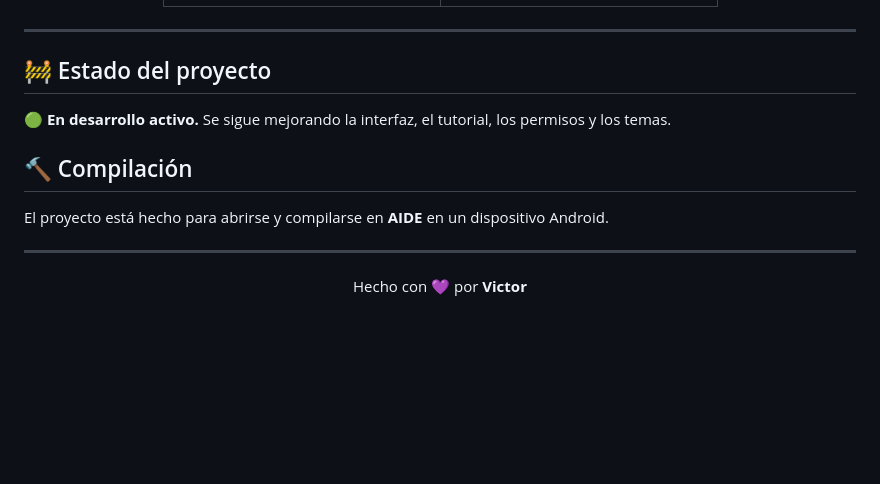
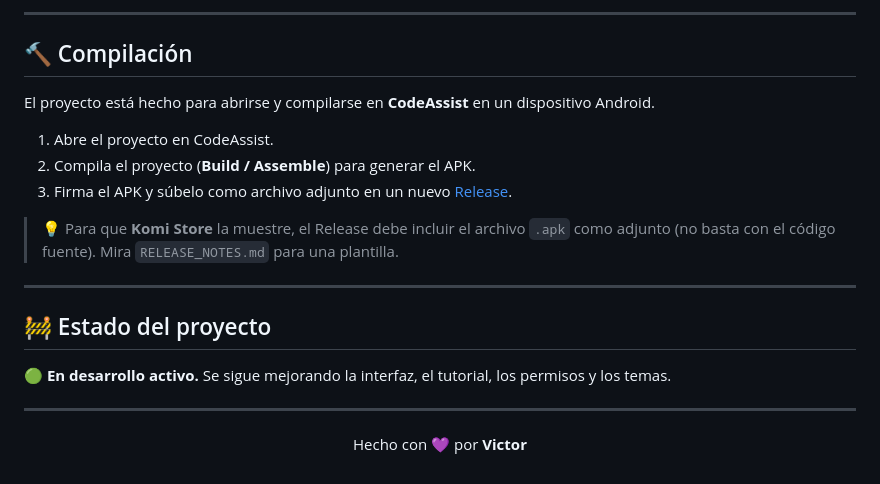
Before and after one commit to Victordelaxx33/RecLite, a Markdown page: README.md, the part around one of its changes. Drawn GitHub-style; blank space fills up the shorter version.

```diff
--- a/README.md
+++ b/README.md
@@ -85,15 +109,23 @@ La app cambia al instante y luego puedes ajustarlo en Ajustes.
 
 </div>
+
+---
+
+## 🔨 Compilación
+
+El proyecto está hecho para abrirse y compilarse en **CodeAssist** en un dispositivo Android.
+
+1. Abre el proyecto en CodeAssist.
+2. Compila el proyecto (**Build / Assemble**) para generar el APK.
+3. Firma el APK y súbelo como archivo adjunto en un nuevo [Release](https://github.com/Victordelaxx33/RecLite/releases/new).
+
+> 💡 Para que **Komi Store** la muestre, el Release debe incluir el archivo `.apk` como adjunto (no basta con el código fuente). Mira `RELEASE_NOTES.md` para una plantilla.
 
 ---
 
 ## 🚧 Estado del proyecto
 
 🟢 **En desarrollo activo.** Se sigue mejorando la interfaz, el tutorial, los permisos y los temas.
-
-## 🔨 Compilación
-
-El proyecto está hecho para abrirse y compilarse en **AIDE** en un dispositivo Android.
 
 ---
 
```
Also changed, not shown: other parts of README.md (+51 -27 lines), RELEASE_NOTES.md (added, +30 -0 lines), icon.png (added).
